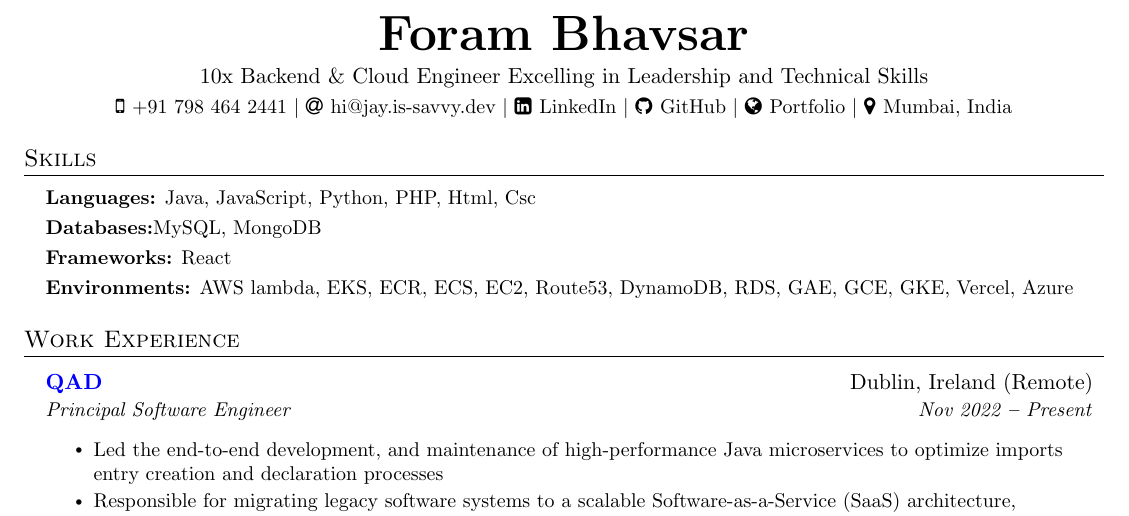
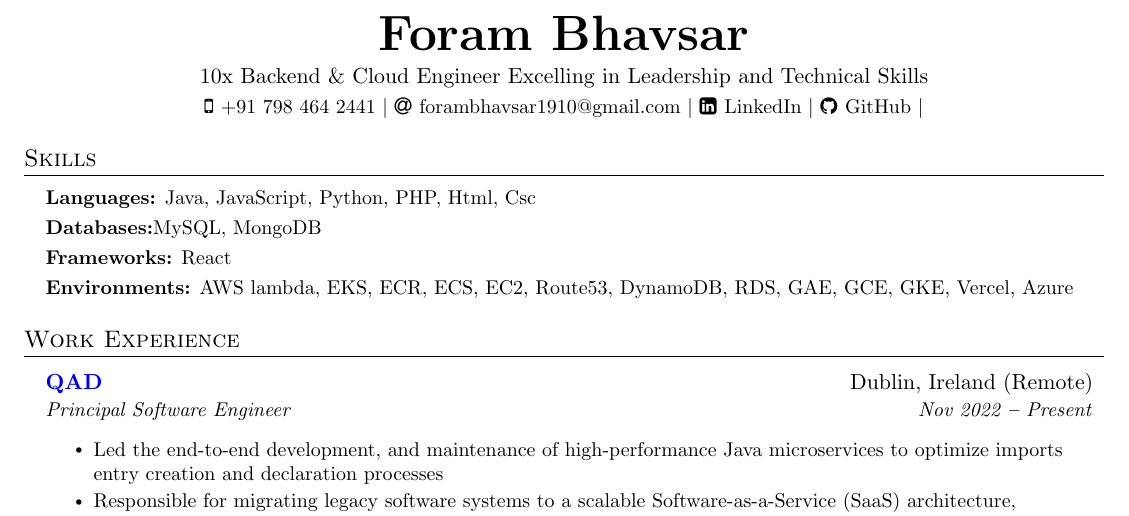
Before and after one commit to jbhv12/resume, a LaTeX document (main.tex): part of page 1 of 2, cut so that both start at the same text. Compiled offline with pdfLaTeX.

Commit message:
Update main.tex

```diff
--- a/main.tex
+++ b/main.tex
@@ -132,15 +132,12 @@
   \small
   \faMobile \hspace{.5pt} \href{tel:7984642441}{+91 798 464 2441}
   $|$
-  \faAt \hspace{.5pt} \href{mailto:hi@jay.is-savvy.dev}{hi@jay.is-savvy.dev}
+  \faAt \hspace{.5pt} \href{mailto:forambhavsar1910@gmail.com}{forambhavsar1910@gmail.com}
   $|$
-  \faLinkedinSquare \hspace{.5pt} \href{https://www.linkedin.com/in/jbhv12/}{LinkedIn}
+  \faLinkedinSquare \hspace{.5pt} \href{https://mail.google.com/mail/u/0/#inbox}{LinkedIn}
   $|$
   \faGithub \hspace{.5pt} \href{https://github.com/forambhavsar19}{GitHub}
   $|$
-  \faGlobe \hspace{.5pt} \href{https://jay.is-savvy.dev/}{Portfolio}
-  $|$
-  \faMapMarker \hspace{.5pt} \href{https://goo.gl/maps/Czh1vXePukiKumpu5}{Mumbai, India}
 \end{center}
 
 
```
